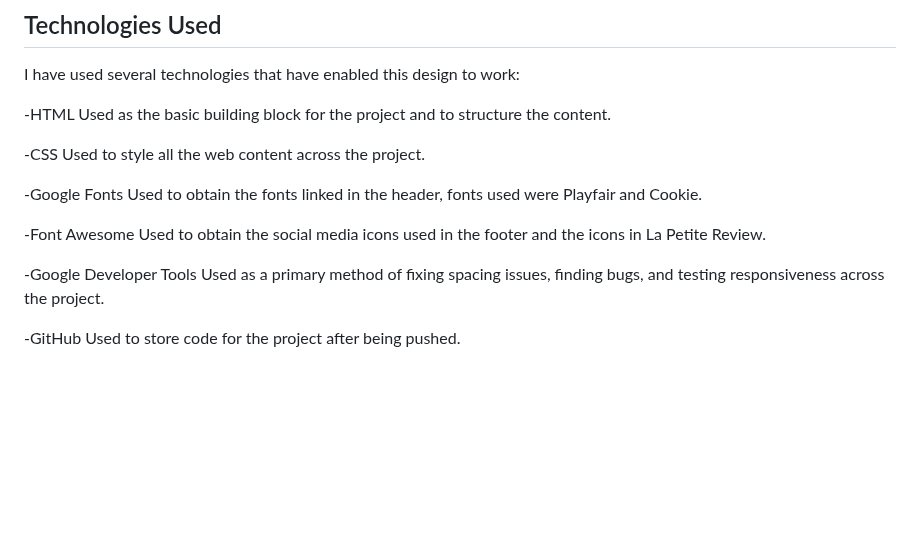
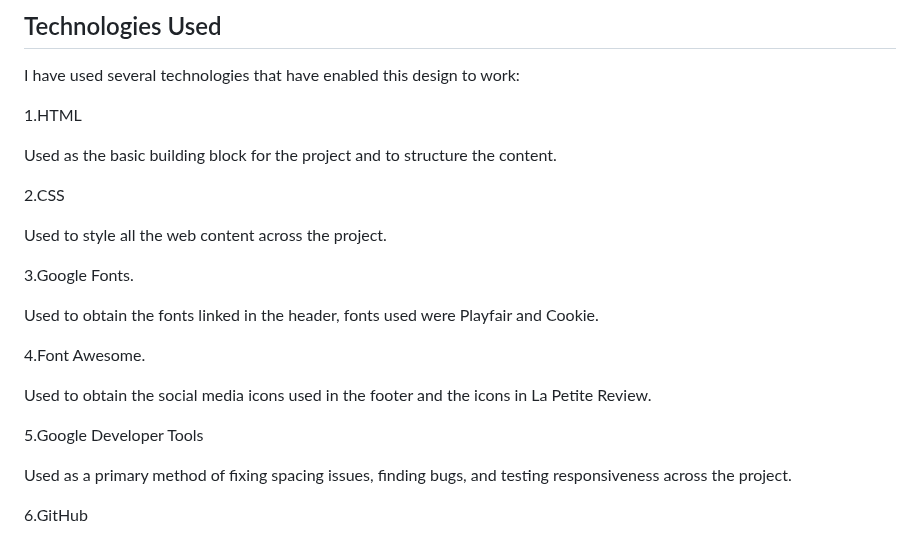
Before and after one commit to IsaLubs/Genesis-Institute, a Markdown page: README.md, the part around the change. Rendered like a GitHub page; blank space fills up the shorter version.

Commit message:
change technologies used

```diff
--- a/README.md
+++ b/README.md
@@ -63,20 +63,26 @@ Discover what students are saying about their experience at Genesis Institute. O
 ## Technologies Used
 I have used several technologies that have enabled this design to work:
 
--HTML
+1.HTML
+
 Used as the basic building block for the project and to structure the content.
 
--CSS
+2.CSS
+
 Used to style all the web content across the project.
 
--Google Fonts
+3.Google Fonts.
+
 Used to obtain the fonts linked in the header, fonts used were Playfair and Cookie.
 
--Font Awesome
+4.Font Awesome.
+
 Used to obtain the social media icons used in the footer and the icons in La Petite Review.
 
--Google Developer Tools
+5.Google Developer Tools
+
 Used as a primary method of fixing spacing issues, finding bugs, and testing responsiveness across the project.
 
--GitHub
+6.GitHub
+
 Used to store code for the project after being pushed.
```
